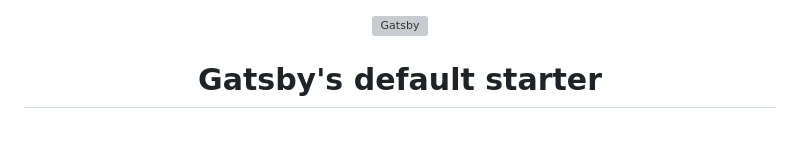
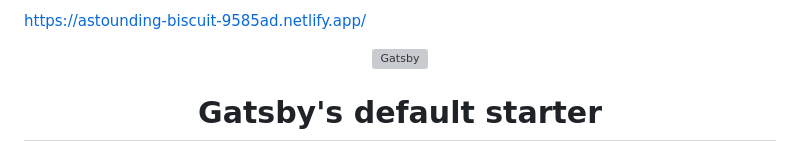
Before and after one commit to hugomarquesdev/projects-showcase, a Markdown page: README.md, the part around the change. Rendered like a GitHub page; grey boxes are pictures that could not be loaded.

```diff
--- a/README.md
+++ b/README.md
@@ -1,3 +1,5 @@
+https://astounding-biscuit-9585ad.netlify.app/
+
 <!-- AUTO-GENERATED-CONTENT:START (STARTER) -->
 <p align="center">
   <a href="https://www.gatsbyjs.org">
```
